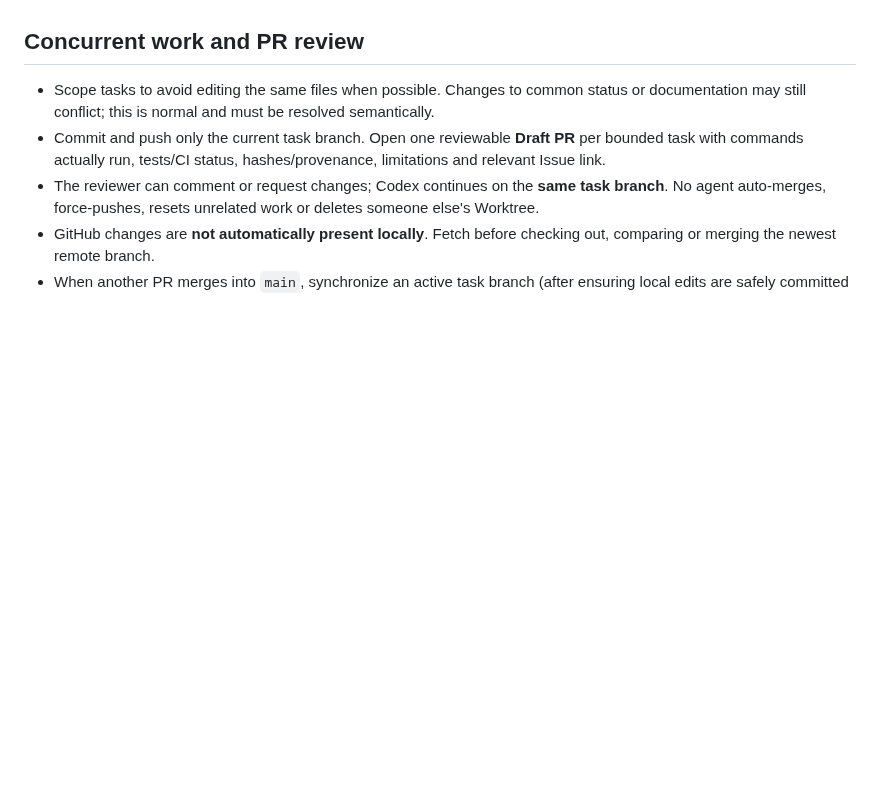
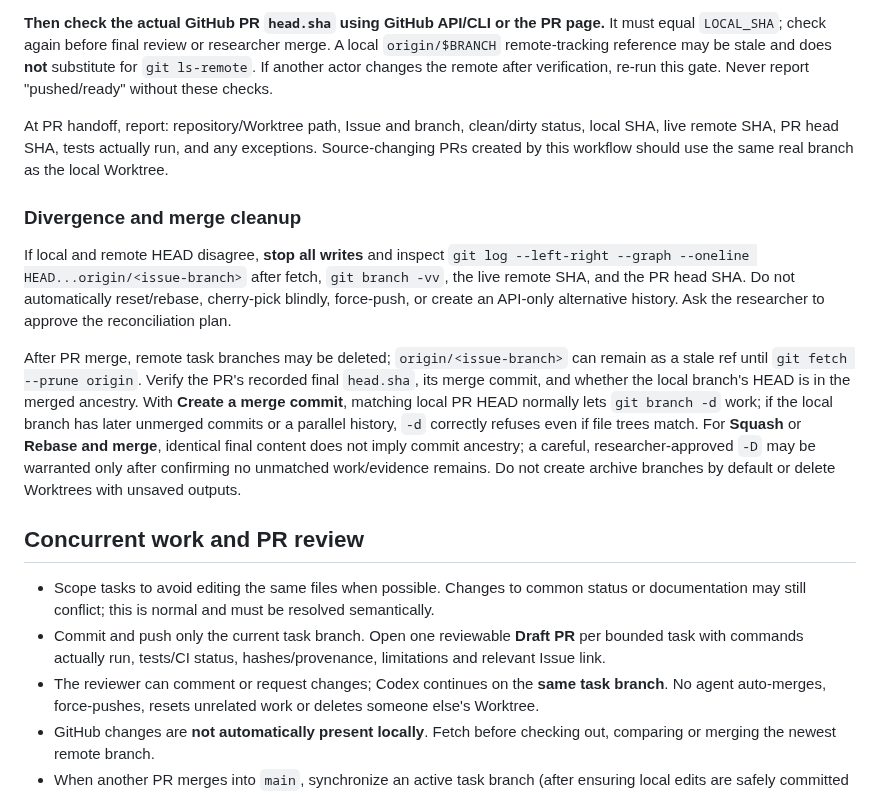
Before and after one commit to 1951123/ess-research, a Markdown page: docs/git-worktree-workflow.md, the part around one of its changes. GitHub-like rendering; blank space fills up the shorter version.

```diff
--- a/docs/git-worktree-workflow.md
+++ b/docs/git-worktree-workflow.md
@@ -84,3 +140,13 @@ Inspect `pyproject.toml` and the project's real dependency instructions before c
+**Then check the actual GitHub PR `head.sha` using GitHub API/CLI or the PR page.** It must equal `LOCAL_SHA`; check again before final review or researcher merge. A local `origin/$BRANCH` remote-tracking reference may be stale and does **not** substitute for `git ls-remote`. If another actor changes the remote after verification, re-run this gate. Never report "pushed/ready" without these checks.
+
+At PR handoff, report: repository/Worktree path, Issue and branch, clean/dirty status, local SHA, live remote SHA, PR head SHA, tests actually run, and any exceptions. Source-changing PRs created by this workflow should use the same real branch as the local Worktree.
+
+### Divergence and merge cleanup
+
+If local and remote HEAD disagree, **stop all writes** and inspect `git log --left-right --graph --oneline HEAD...origin/<issue-branch>` after fetch, `git branch -vv`, the live remote SHA, and the PR head SHA. Do not automatically reset/rebase, cherry-pick blindly, force-push, or create an API-only alternative history. Ask the researcher to approve the reconciliation plan.
+
+After PR merge, remote task branches may be deleted; `origin/<issue-branch>` can remain as a stale ref until `git fetch --prune origin`. Verify the PR's recorded final `head.sha`, its merge commit, and whether the local branch's HEAD is in the merged ancestry. With **Create a merge commit**, matching local PR HEAD normally lets `git branch -d` work; if the local branch has later unmerged commits or a parallel history, `-d` correctly refuses even if file trees match. For **Squash** or **Rebase and merge**, identical final content does not imply commit ancestry; a careful, researcher-approved `-D` may be warranted only after confirming no unmatched work/evidence remains. Do not create archive branches by default or delete Worktrees with unsaved outputs.
+
 ## Concurrent work and PR review
 
 - Scope tasks to avoid editing the same files when possible. Changes to common status or documentation may still conflict; this is normal and must be resolved semantically.
```
Also changed, not shown: other parts of docs/git-worktree-workflow.md (+56 -0 lines).
